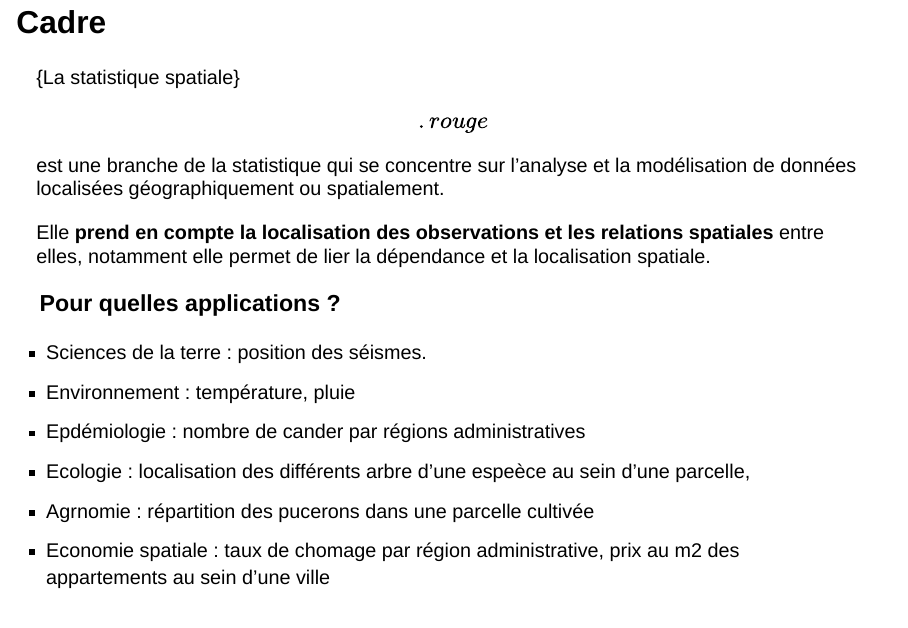
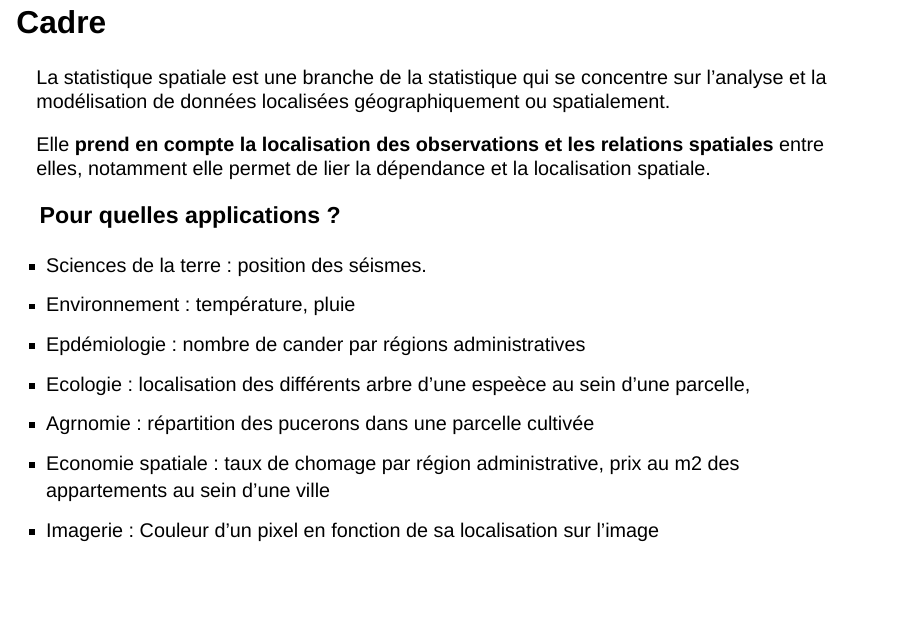
Before and after one commit to MarieEtienne/statspat, a Quarto document (01_intro.qmd): page 2 of 17 before the commit and page 2 of 16 after it. Rendered offline with R 4.5, knitr and Pandoc in place of Quarto, with nearby package versions; drawn as Slidy slides in place of the format the file asks for; some code elsewhere in the file could not run offline.

Commit message:
Fix typos

```diff
--- a/01_intro.qmd
+++ b/01_intro.qmd
@@ -41,7 +41,7 @@ myBib <- ReadBib("./spatstat.bib", check = FALSE)
 
 ## Cadre
 
-{La statistique spatiale}\[.rouge\] est une branche de la statistique
+[La statistique spatiale]{.rouge} est une branche de la statistique
 qui se concentre sur l'analyse et la modélisation de données localisées
 géographiquement ou spatialement.
 
```
Also changed, not shown: 01_intro.qmd (6 more changed lines).
